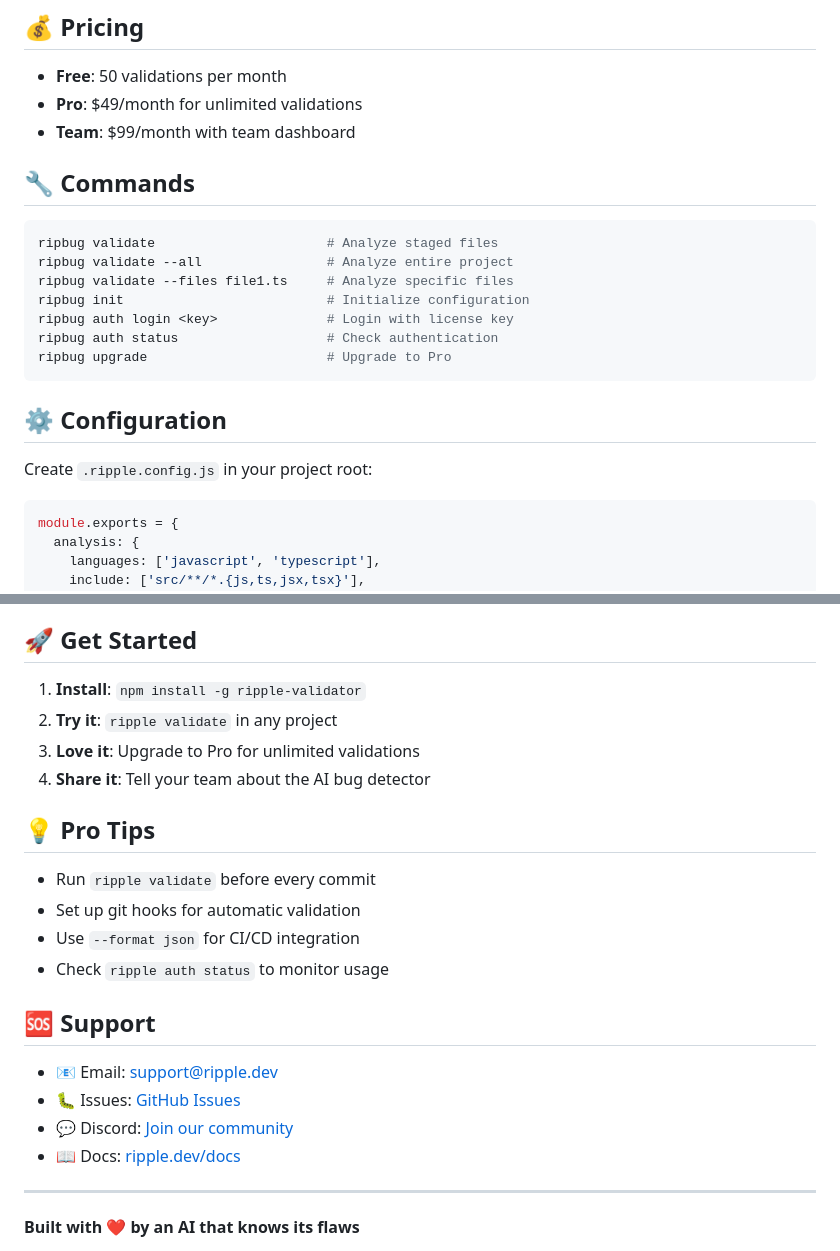
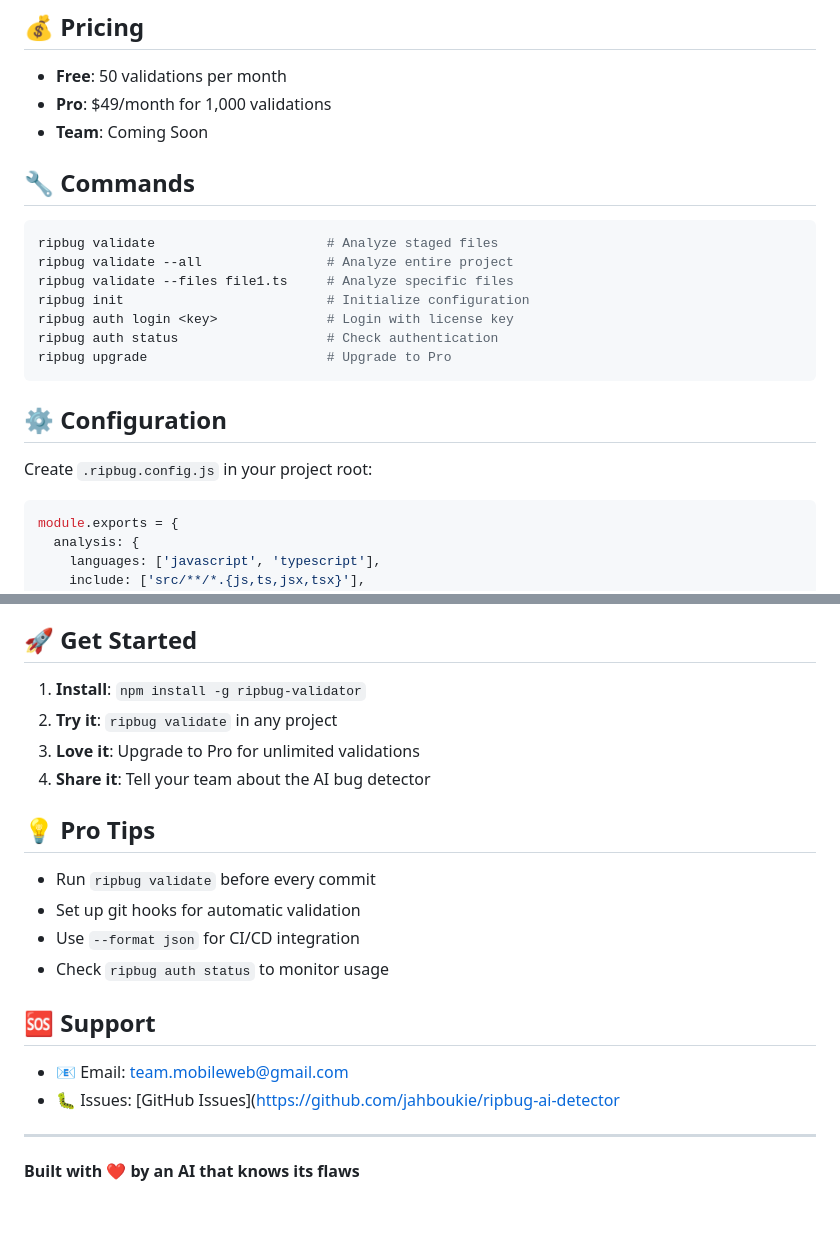
Before and after one commit to jahboukie/ripbug-ai-detector, a Markdown page: README.md, 2 parts joined by grey strips. Drawn GitHub-style; blank space fills up the shorter version.

````diff
--- a/README.md
+++ b/README.md
@@ -48,8 +48,8 @@ ripbug validate --all
 ## 💰 Pricing
 
 - **Free**: 50 validations per month
-- **Pro**: $49/month for unlimited validations
-- **Team**: $99/month with team dashboard
+- **Pro**: $49/month for 1,000 validations
+- **Team**: Coming Soon
 
 ## 🔧 Commands
 
@@ -65,7 +65,7 @@ ripbug upgrade                       # Upgrade to Pro
 
 ## ⚙️ Configuration
 
-Create `.ripple.config.js` in your project root:
+Create `.ripbug.config.js` in your project root:
 
 ```javascript
 module.exports = {
@@ -124,24 +124,22 @@ module.exports = {
 
 ## 🚀 Get Started
 
-1. **Install**: `npm install -g ripple-validator`
-2. **Try it**: `ripple validate` in any project
+1. **Install**: `npm install -g ripbug-validator`
+2. **Try it**: `ripbug validate` in any project
 3. **Love it**: Upgrade to Pro for unlimited validations
 4. **Share it**: Tell your team about the AI bug detector
 
 ## 💡 Pro Tips
 
-- Run `ripple validate` before every commit
+- Run `ripbug validate` before every commit
 - Set up git hooks for automatic validation
 - Use `--format json` for CI/CD integration
-- Check `ripple auth status` to monitor usage
+- Check `ripbug auth status` to monitor usage
 
 ## 🆘 Support
 
-- 📧 Email: support@ripple.dev
-- 🐛 Issues: [GitHub Issues](https://github.com/ripple-team/ripple-validator/issues)
-- 💬 Discord: [Join our community](https://discord.gg/ripple)
-- 📖 Docs: [ripple.dev/docs](https://ripple.dev/docs)
+- 📧 Email: team.mobileweb@gmail.com
+- 🐛 Issues: [GitHub Issues](https://github.com/jahboukie/ripbug-ai-detector
 
 ---
 
````
